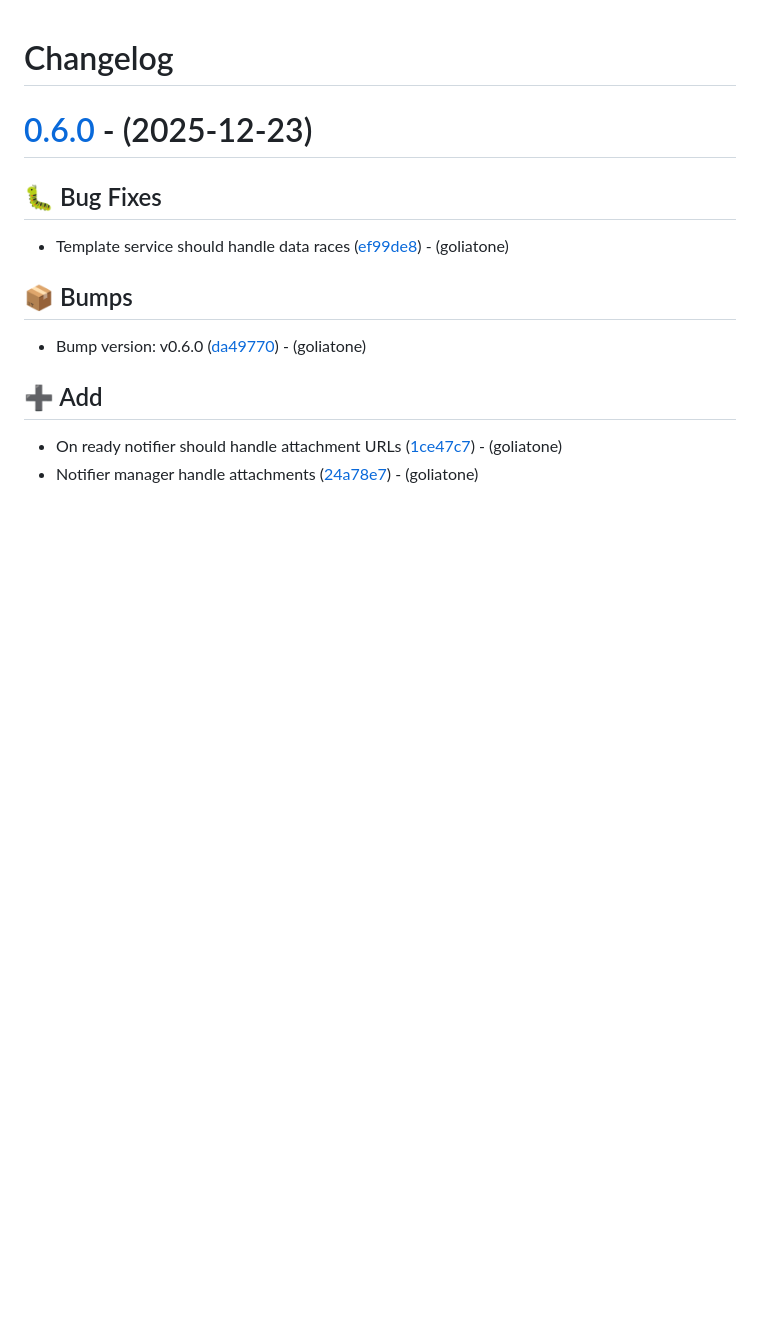
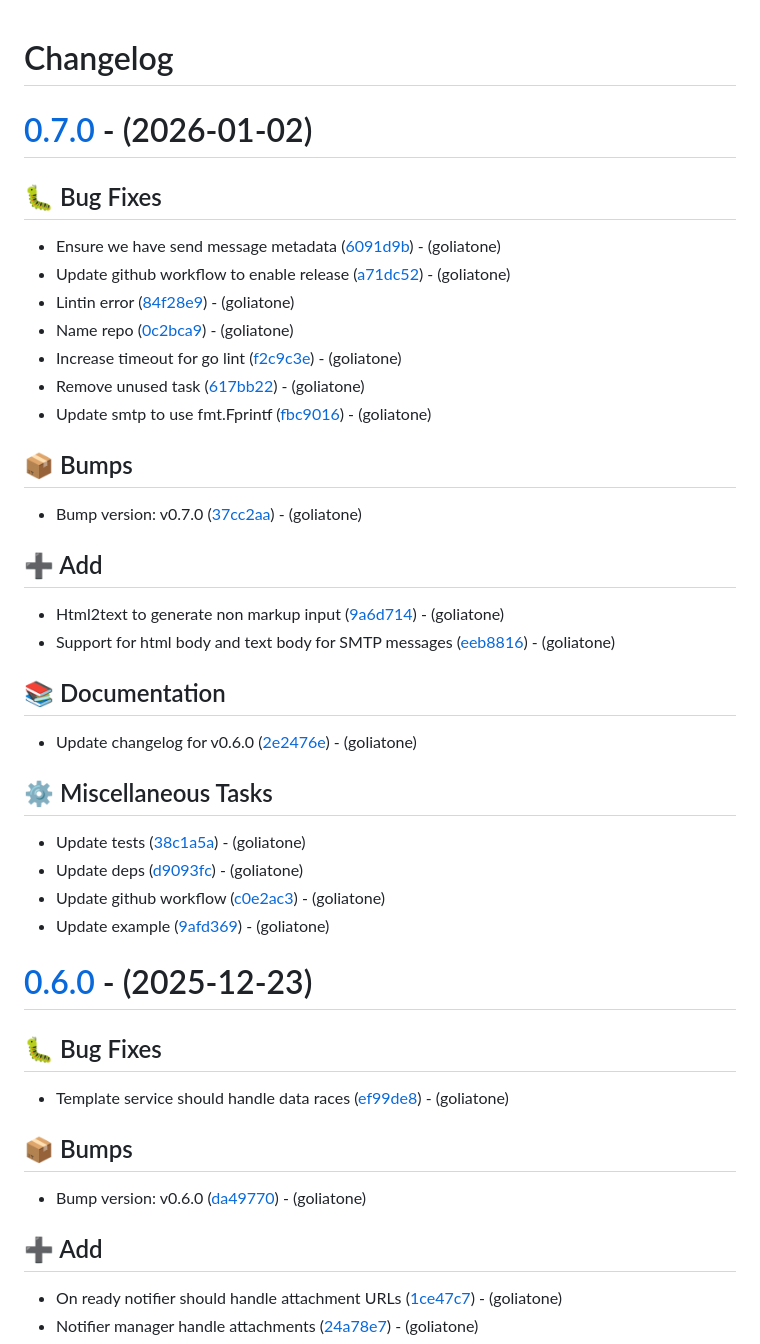
Before and after one commit to goliatone/go-notifications, a Markdown page: CHANGELOG.md, the part around the change. Drawn GitHub-style; blank space fills up the shorter version.

Commit message:
docs: update changelog for v0.7.0

```diff
--- a/CHANGELOG.md
+++ b/CHANGELOG.md
@@ -1,4 +1,36 @@
 # Changelog
+
+# [0.7.0](https://github.com/goliatone/go-notifications/compare/v0.6.0...v0.7.0) - (2026-01-02)
+
+## <!-- 1 -->🐛 Bug Fixes
+
+- Ensure we have send message metadata ([6091d9b](https://github.com/goliatone/go-notifications/commit/6091d9bf645efeb31beab8857dda2ddf69f48fb0))  - (goliatone)
+- Update github workflow to enable release ([a71dc52](https://github.com/goliatone/go-notifications/commit/a71dc52cb82564bc3cd1a46452d8dca2b5040b4b))  - (goliatone)
+- Lintin error ([84f28e9](https://github.com/goliatone/go-notifications/commit/84f28e9a092fb3874552e06246b3ae5954ba5c84))  - (goliatone)
+- Name repo ([0c2bca9](https://github.com/goliatone/go-notifications/commit/0c2bca9dfd40b276c7ce1d938f5be711ed90a3c3))  - (goliatone)
+- Increase timeout for go lint ([f2c9c3e](https://github.com/goliatone/go-notifications/commit/f2c9c3e2f027e117ecc7f98085ea9023cf2aa893))  - (goliatone)
+- Remove unused task ([617bb22](https://github.com/goliatone/go-notifications/commit/617bb2212035d64f61d38aa3f39cc6d0165e10e6))  - (goliatone)
+- Update smtp to use fmt.Fprintf ([fbc9016](https://github.com/goliatone/go-notifications/commit/fbc90162da71717b497cfaab2e8148dce045b849))  - (goliatone)
+
+## <!-- 13 -->📦 Bumps
+
+- Bump version: v0.7.0 ([37cc2aa](https://github.com/goliatone/go-notifications/commit/37cc2aa88fa3b018dbc8bb8bae7ca71586d5f8ed))  - (goliatone)
+
+## <!-- 16 -->➕ Add
+
+- Html2text to generate non markup input ([9a6d714](https://github.com/goliatone/go-notifications/commit/9a6d71425201b845b2acff14309bdbf45dc5bf66))  - (goliatone)
+- Support for html body and text body for SMTP messages ([eeb8816](https://github.com/goliatone/go-notifications/commit/eeb8816290b379104f0fe0738982bf53a6f08149))  - (goliatone)
+
+## <!-- 3 -->📚 Documentation
+
+- Update changelog for v0.6.0 ([2e2476e](https://github.com/goliatone/go-notifications/commit/2e2476e65a4833fccb33939a75cbec8301dd809d))  - (goliatone)
+
+## <!-- 7 -->⚙️ Miscellaneous Tasks
+
+- Update tests ([38c1a5a](https://github.com/goliatone/go-notifications/commit/38c1a5a04c592795af70b5980478ab6a225b10ae))  - (goliatone)
+- Update deps ([d9093fc](https://github.com/goliatone/go-notifications/commit/d9093fc16751ecc9d20962a5279d7a9a75b4addb))  - (goliatone)
+- Update github workflow ([c0e2ac3](https://github.com/goliatone/go-notifications/commit/c0e2ac3da02e8f969fb93c677df5737cd09f6604))  - (goliatone)
+- Update example ([9afd369](https://github.com/goliatone/go-notifications/commit/9afd3694ff10fa9a289c389d8b53f0d42287ad2d))  - (goliatone)
 
 # [0.6.0](https://github.com/goliatone/go-notifications/compare/v0.5.0...v0.6.0) - (2025-12-23)
 
```
